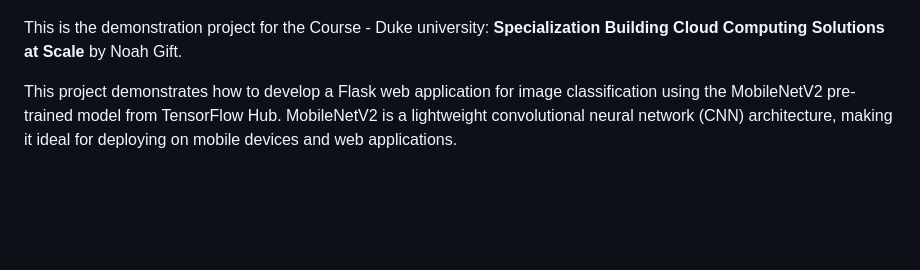
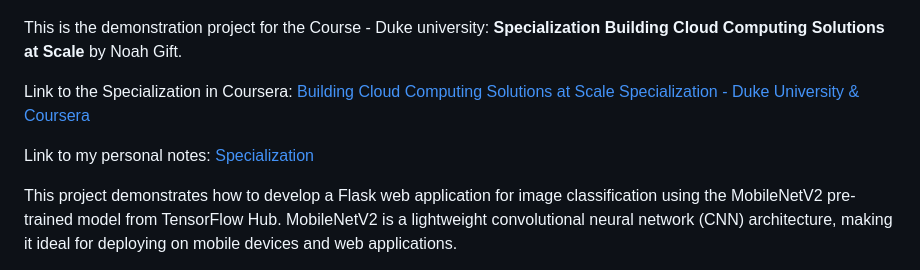
Before and after one commit to matiaspakua/ml-demo-project, a Markdown page: README.md, the part around the change. GitHub-like rendering; blank space fills up the shorter version.

Commit message:
Adding reference to the course and my personal notes.

```diff
--- a/README.md
+++ b/README.md
@@ -8,6 +8,10 @@
 ![](https://github.com/matiaspakua/ml-demo-project/blob/6fc5d9fdc0420bba543e1fa9322527c45772c173/images/image_classificator.jpg)
 
 This is the demonstration project for the Course - Duke university: **Specialization Building Cloud Computing Solutions at Scale** by Noah Gift.
+
+Link to the Specialization in Coursera: [Building Cloud Computing Solutions at Scale Specialization - Duke University & Coursera](https://www.coursera.org/specializations/building-cloud-computing-solutions-at-scale)
+
+Link to my personal notes: [Specialization](https://matiaspakua.github.io/tech.notes.io/pages/general_topic/specialization_building_cloud_computing_solutions_at_scale.html)
 
 This project demonstrates how to develop a Flask web application for image classification using the MobileNetV2 pre-trained model from TensorFlow Hub. MobileNetV2 is a lightweight convolutional neural network (CNN) architecture, making it ideal for deploying on mobile devices and web applications.
 
```
